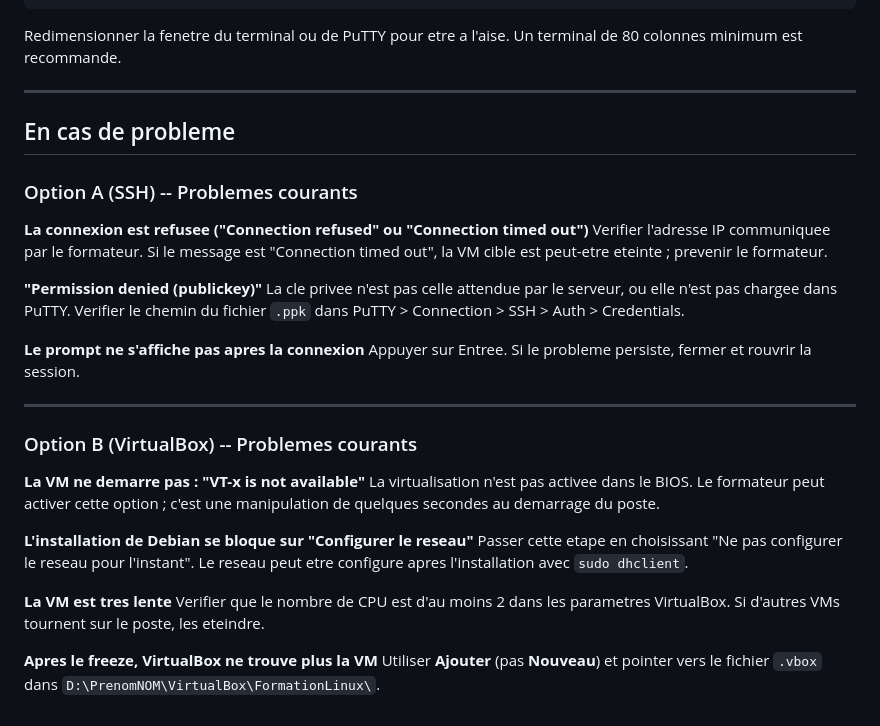
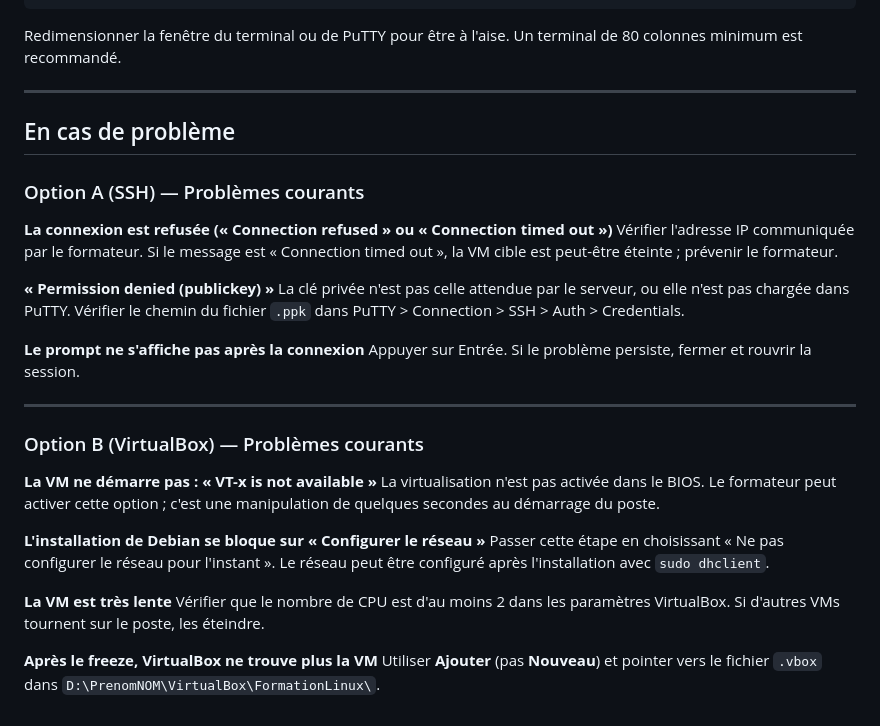
Before and after one commit to pguinet/formation_linux, a Markdown page: supports/annexes/installation.md, the part around one of its changes. Drawn GitHub-style.

````diff
--- a/supports/annexes/installation.md
+++ b/supports/annexes/installation.md
@@ -204,47 +204,47 @@ df -h /
 free -h
 ```
 
-Redimensionner la fenetre du terminal ou de PuTTY pour etre a l'aise.
-Un terminal de 80 colonnes minimum est recommande.
+Redimensionner la fenêtre du terminal ou de PuTTY pour être à l'aise.
+Un terminal de 80 colonnes minimum est recommandé.
 
 ---
 
-## En cas de probleme
+## En cas de problème
 
-### Option A (SSH) -- Problemes courants
+### Option A (SSH) — Problèmes courants
 
-**La connexion est refusee ("Connection refused" ou "Connection timed out")**
-Verifier l'adresse IP communiquee par le formateur. Si le message est
-"Connection timed out", la VM cible est peut-etre eteinte ; prevenir
+**La connexion est refusée (« Connection refused » ou « Connection timed out »)**
+Vérifier l'adresse IP communiquée par le formateur. Si le message est
+« Connection timed out », la VM cible est peut-être éteinte ; prévenir
 le formateur.
 
-**"Permission denied (publickey)"**
-La cle privee n'est pas celle attendue par le serveur, ou elle n'est
-pas chargee dans PuTTY. Verifier le chemin du fichier `.ppk` dans
+**« Permission denied (publickey) »**
+La clé privée n'est pas celle attendue par le serveur, ou elle n'est
+pas chargée dans PuTTY. Vérifier le chemin du fichier `.ppk` dans
 PuTTY > Connection > SSH > Auth > Credentials.
 
-**Le prompt ne s'affiche pas apres la connexion**
-Appuyer sur Entree. Si le probleme persiste, fermer et rouvrir la
+**Le prompt ne s'affiche pas après la connexion**
+Appuyer sur Entrée. Si le problème persiste, fermer et rouvrir la
 session.
 
 ---
 
-### Option B (VirtualBox) -- Problemes courants
+### Option B (VirtualBox) — Problèmes courants
 
-**La VM ne demarre pas : "VT-x is not available"**
-La virtualisation n'est pas activee dans le BIOS. Le formateur peut
+**La VM ne démarre pas : « VT-x is not available »**
+La virtualisation n'est pas activée dans le BIOS. Le formateur peut
 activer cette option ; c'est une manipulation de quelques secondes
-au demarrage du poste.
+au démarrage du poste.
 
-**L'installation de Debian se bloque sur "Configurer le reseau"**
-Passer cette etape en choisissant "Ne pas configurer le reseau pour
-l'instant". Le reseau peut etre configure apres l'installation avec
+**L'installation de Debian se bloque sur « Configurer le réseau »**
+Passer cette étape en choisissant « Ne pas configurer le réseau pour
+l'instant ». Le réseau peut être configuré après l'installation avec
 `sudo dhclient`.
 
-**La VM est tres lente**
-Verifier que le nombre de CPU est d'au moins 2 dans les parametres
-VirtualBox. Si d'autres VMs tournent sur le poste, les eteindre.
+**La VM est très lente**
+Vérifier que le nombre de CPU est d'au moins 2 dans les paramètres
+VirtualBox. Si d'autres VMs tournent sur le poste, les éteindre.
 
-**Apres le freeze, VirtualBox ne trouve plus la VM**
+**Après le freeze, VirtualBox ne trouve plus la VM**
 Utiliser **Ajouter** (pas **Nouveau**) et pointer vers le fichier
 `.vbox` dans `D:\PrenomNOM\VirtualBox\FormationLinux\`.
````
Also changed, not shown: other parts of supports/annexes/installation.md (+67 -67 lines).
